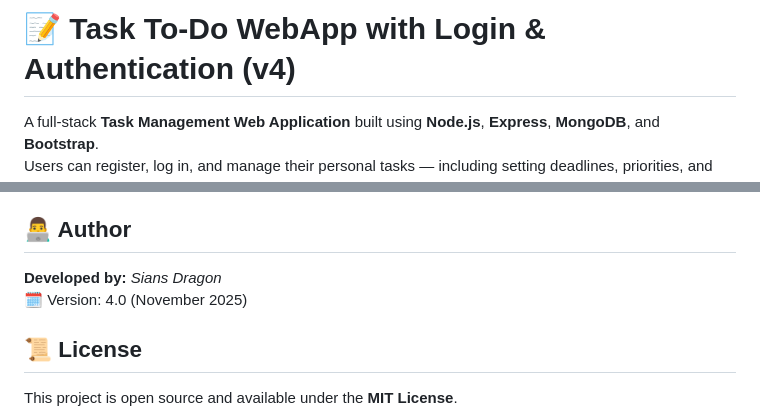
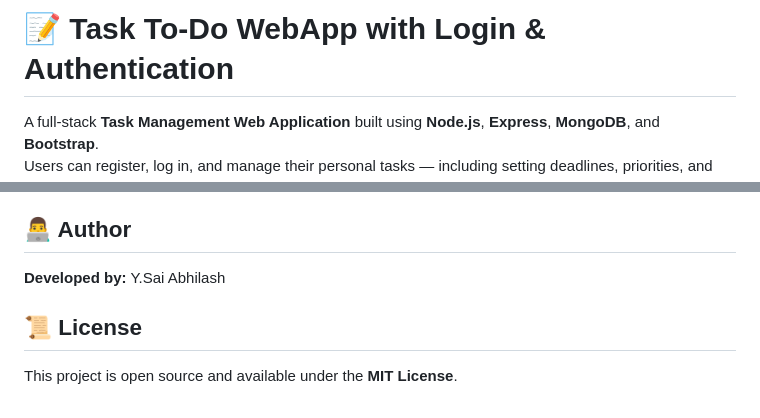
Before and after one commit to SaiAbhilash817/WebTechFinalProject, a Markdown page: README.md, 2 parts joined by grey strips. Drawn GitHub-style.

Commit message:
Revise author information in README.md
Updated author name and removed version date.

```diff
--- a/README.md
+++ b/README.md
@@ -1,4 +1,4 @@
-# 📝 Task To-Do WebApp with Login & Authentication (v4)
+# 📝 Task To-Do WebApp with Login & Authentication
 
 A full-stack **Task Management Web Application** built using **Node.js**, **Express**, **MongoDB**, and **Bootstrap**.
 Users can register, log in, and manage their personal tasks — including setting deadlines, priorities, and optional descriptions.
@@ -121,8 +121,7 @@ task_todo_webapp_auth_v4/
 
 ## 👨‍💻 Author
 
-**Developed by:** *Sians Dragon*
-🗓️ Version: 4.0 (November 2025)
+**Developed by:** Y.Sai Abhilash
 
 ## 📜 License
 
```
